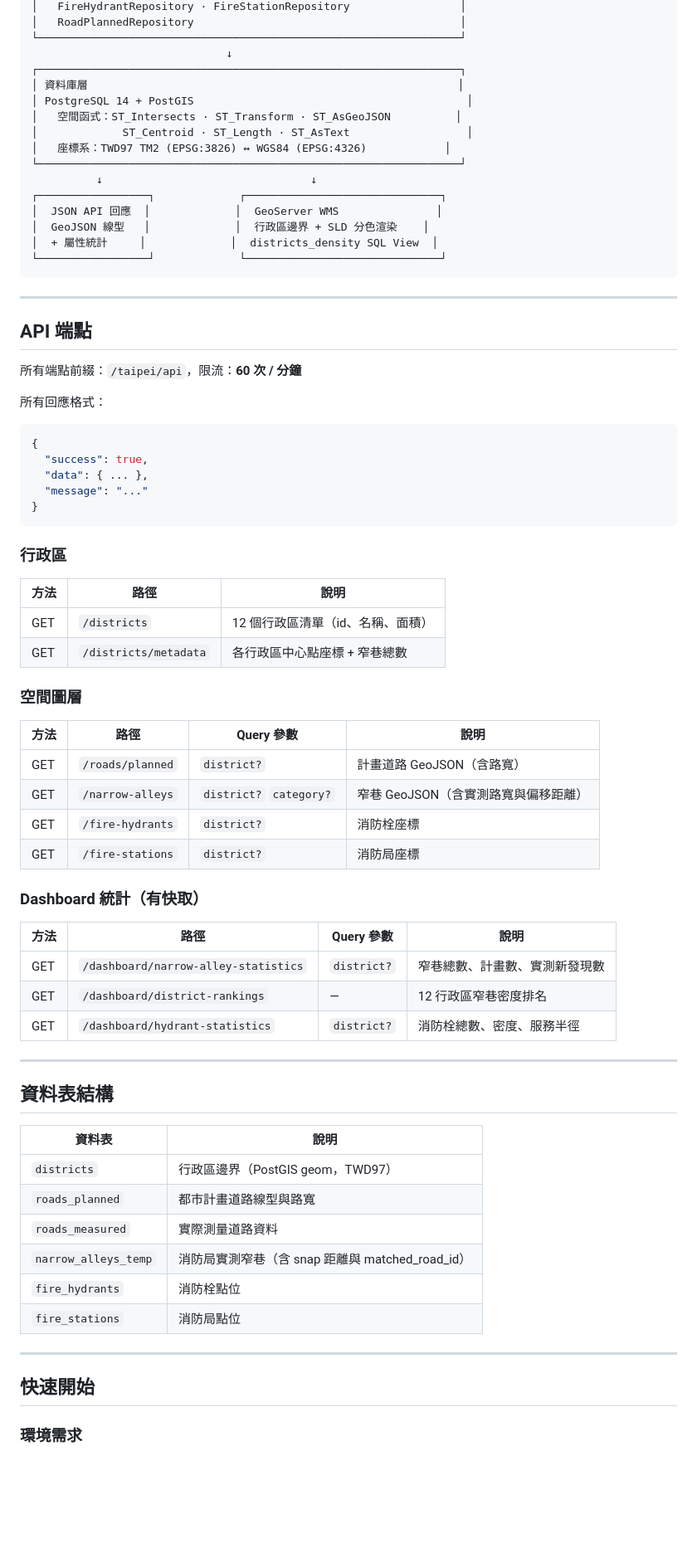
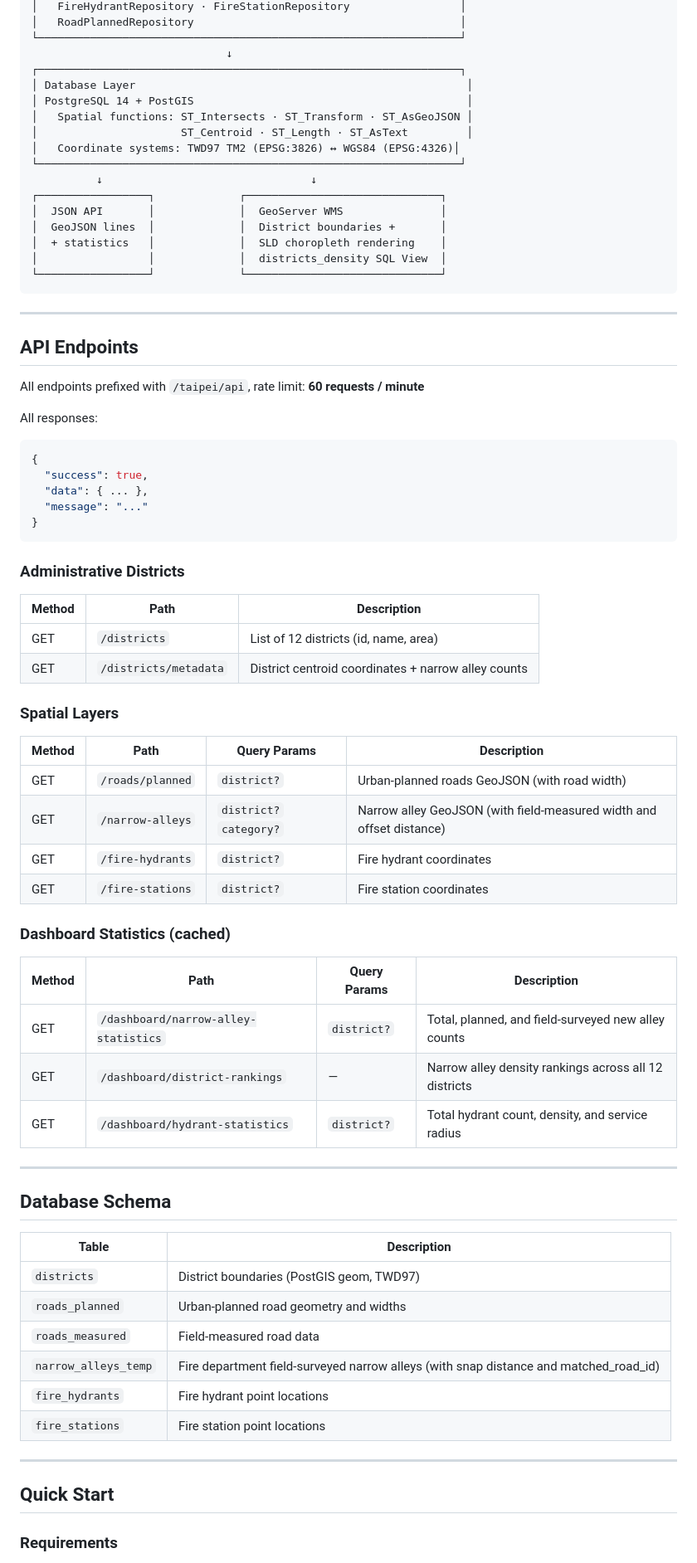
Before and after one commit to jingtangg/taipei-urban, a Markdown page: README.md, the part around one of its changes. Shown at 83% size. GitHub-like rendering; blank space fills up the shorter version.

````diff
--- a/README.md
+++ b/README.md
@@ -83,27 +83,28 @@
 └─────────────────────────────────────────────────────────────────┘
                               ↓
 ┌─────────────────────────────────────────────────────────────────┐
-│ 資料庫層                                                         │
+│ Database Layer                                                   │
 │ PostgreSQL 14 + PostGIS                                          │
-│   空間函式：ST_Intersects · ST_Transform · ST_AsGeoJSON          │
-│             ST_Centroid · ST_Length · ST_AsText                  │
-│   座標系：TWD97 TM2 (EPSG:3826) ↔ WGS84 (EPSG:4326)            │
+│   Spatial functions: ST_Intersects · ST_Transform · ST_AsGeoJSON │
+│                      ST_Centroid · ST_Length · ST_AsText         │
+│   Coordinate systems: TWD97 TM2 (EPSG:3826) ↔ WGS84 (EPSG:4326)│
 └─────────────────────────────────────────────────────────────────┘
           ↓                                ↓
 ┌─────────────────┐             ┌──────────────────────────────┐
-│  JSON API 回應  │             │  GeoServer WMS               │
-│  GeoJSON 線型   │             │  行政區邊界 + SLD 分色渲染    │
-│  + 屬性統計     │             │  districts_density SQL View  │
+│  JSON API       │             │  GeoServer WMS               │
+│  GeoJSON lines  │             │  District boundaries +       │
+│  + statistics   │             │  SLD choropleth rendering    │
+│                 │             │  districts_density SQL View  │
 └─────────────────┘             └──────────────────────────────┘
 ```
 
 ---
 
-## API 端點
+## API Endpoints
 
-所有端點前綴：`/taipei/api`，限流：**60 次 / 分鐘**
+All endpoints prefixed with `/taipei/api`, rate limit: **60 requests / minute**
 
-所有回應格式：
+All responses:
 
 ```json
 {
@@ -113,46 +114,46 @@
 }
 ```
 
-### 行政區
+### Administrative Districts
 
-| 方法 | 路徑 | 說明 |
-|------|------|------|
-| GET | `/districts` | 12 個行政區清單（id、名稱、面積） |
-| GET | `/districts/metadata` | 各行政區中心點座標 + 窄巷總數 |
+| Method | Path | Description |
+|--------|------|-------------|
+| GET | `/districts` | List of 12 districts (id, name, area) |
+| GET | `/districts/metadata` | District centroid coordinates + narrow alley counts |
 
-### 空間圖層
+### Spatial Layers
 
-| 方法 | 路徑 | Query 參數 | 說明 |
-|------|------|-----------|------|
-| GET | `/roads/planned` | `district?` | 計畫道路 GeoJSON（含路寬） |
-| GET | `/narrow-alleys` | `district?` `category?` | 窄巷 GeoJSON（含實測路寬與偏移距離） |
-| GET | `/fire-hydrants` | `district?` | 消防栓座標 |
-| GET | `/fire-stations` | `district?` | 消防局座標 |
+| Method | Path | Query Params | Description |
+|--------|------|-------------|-------------|
+| GET | `/roads/planned` | `district?` | Urban-planned roads GeoJSON (with road width) |
+| GET | `/narrow-alleys` | `district?` `category?` | Narrow alley GeoJSON (with field-measured width and offset distance) |
+| GET | `/fire-hydrants` | `district?` | Fire hydrant coordinates |
+| GET | `/fire-stations` | `district?` | Fire station coordinates |
 
-### Dashboard 統計（有快取）
+### Dashboard Statistics (cached)
 
-| 方法 | 路徑 | Query 參數 | 說明 |
-|------|------|-----------|------|
-| GET | `/dashboard/narrow-alley-statistics` | `district?` | 窄巷總數、計畫數、實測新發現數 |
-| GET | `/dashboard/district-rankings` | — | 12 行政區窄巷密度排名 |
-| GET | `/dashboard/hydrant-statistics` | `district?` | 消防栓總數、密度、服務半徑 |
+| Method | Path | Query Params | Description |
+|--------|------|-------------|-------------|
+| GET | `/dashboard/narrow-alley-statistics` | `district?` | Total, planned, and field-surveyed new alley counts |
+| GET | `/dashboard/district-rankings` | — | Narrow alley density rankings across all 12 districts |
+| GET | `/dashboard/hydrant-statistics` | `district?` | Total hydrant count, density, and service radius |
 
 ---
 
-## 資料表結構
+## Database Schema
 
-| 資料表 | 說明 |
-|--------|------|
-| `districts` | 行政區邊界（PostGIS geom，TWD97） |
-| `roads_planned` | 都市計畫道路線型與路寬 |
-| `roads_measured` | 實際測量道路資料 |
-| `narrow_alleys_temp` | 消防局實測窄巷（含 snap 距離與 matched_road_id） |
-| `fire_hydrants` | 消防栓點位 |
-| `fire_stations` | 消防局點位 |
+| Table | Description |
+|-------|-------------|
+| `districts` | District boundaries (PostGIS geom, TWD97) |
+| `roads_planned` | Urban-planned road geometry and widths |
+| `roads_measured` | Field-measured road data |
+| `narrow_alleys_temp` | Fire department field-surveyed narrow alleys (with snap distance and matched_road_id) |
+| `fire_hydrants` | Fire hydrant point locations |
+| `fire_stations` | Fire station point locations |
 
 ---
 
-## 快速開始
+## Quick Start
 
-### 環境需求
+### Requirements
 
````
Also changed, not shown: other parts of README.md (+49 -49 lines).
